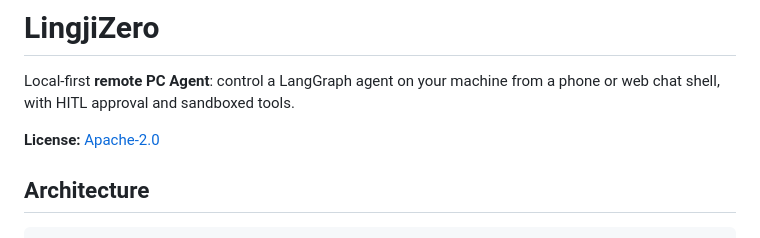
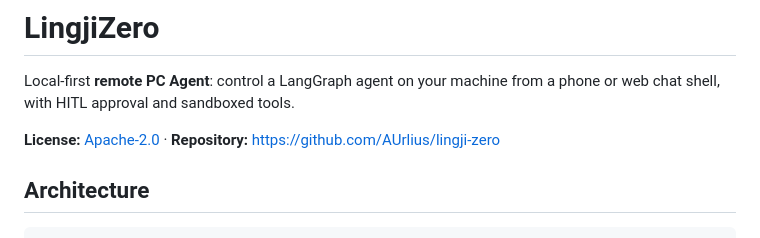
Before and after one commit to AUrlius/lingji-zero, a Markdown page: README.md, the part around the change. Rendered like a GitHub page.

Commit message:
README: add public repo URL

```diff
--- a/README.md
+++ b/README.md
@@ -2,7 +2,7 @@
 
 Local-first **remote PC Agent**: control a LangGraph agent on your machine from a phone or web chat shell, with HITL approval and sandboxed tools.
 
-**License:** [Apache-2.0](LICENSE)
+**License:** [Apache-2.0](LICENSE) · **Repository:** https://github.com/AUrlius/lingji-zero
 
 ## Architecture
 
```
